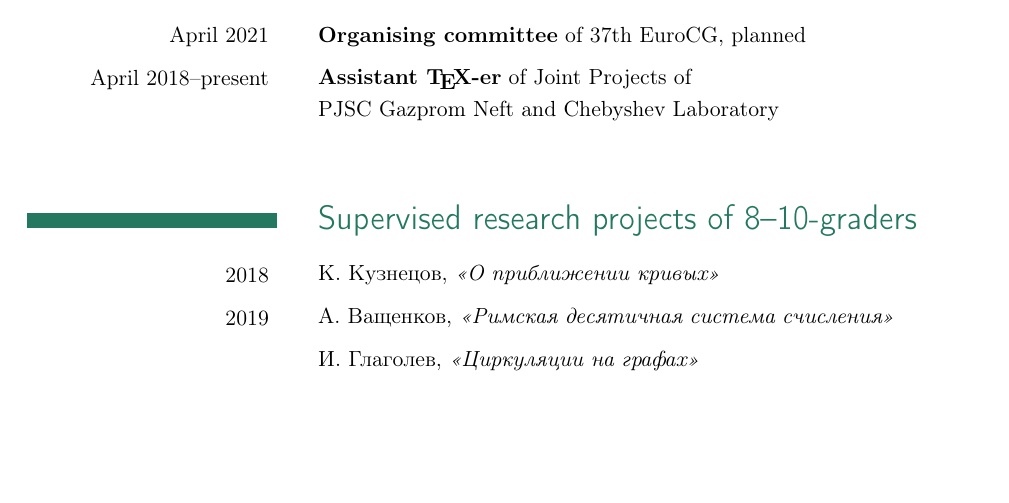
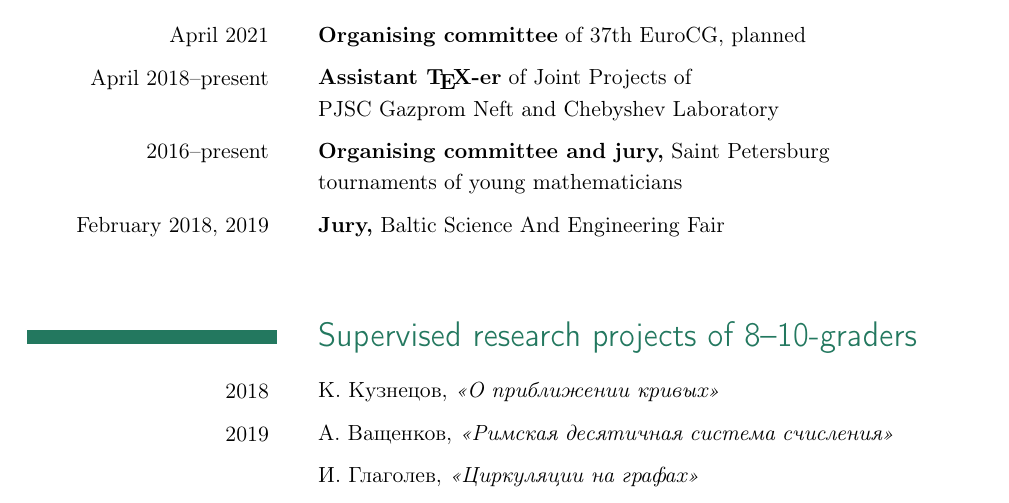
Before and after one commit to boris-a-zolotov/rgCV, a LaTeX CV (rg-cv.tex): part of page 3 of 3, cut so that both start at the same text, the shorter picture padded with empty space. Compiled offline with pdfLaTeX.

Commit message:
Ещё немного про орг. деятельность

```diff
--- a/rg-cv.tex
+++ b/rg-cv.tex
@@ -110,6 +110,11 @@
 	\tnline
 	\tline{April 2018–present}{{\bf Assistant \TeX -er} of Joint Projects of}
 	\tline{}{PJSC Gazprom Neft and Chebyshev Laboratory}
+	\tnline
+	\tline{2016–present}{{\bf Organising committee and jury,} Saint Petersburg}
+	\tline{}{tournaments of young mathematicians}
+	\tnline
+	\tline{February 2018, 2019}{{\bf Jury,} Baltic Science And Engineering Fair}
 }
 
 \tsection{Supervised research projects of 8–10-graders}{
```
Also changed, not shown: rg-cv.pdf.
